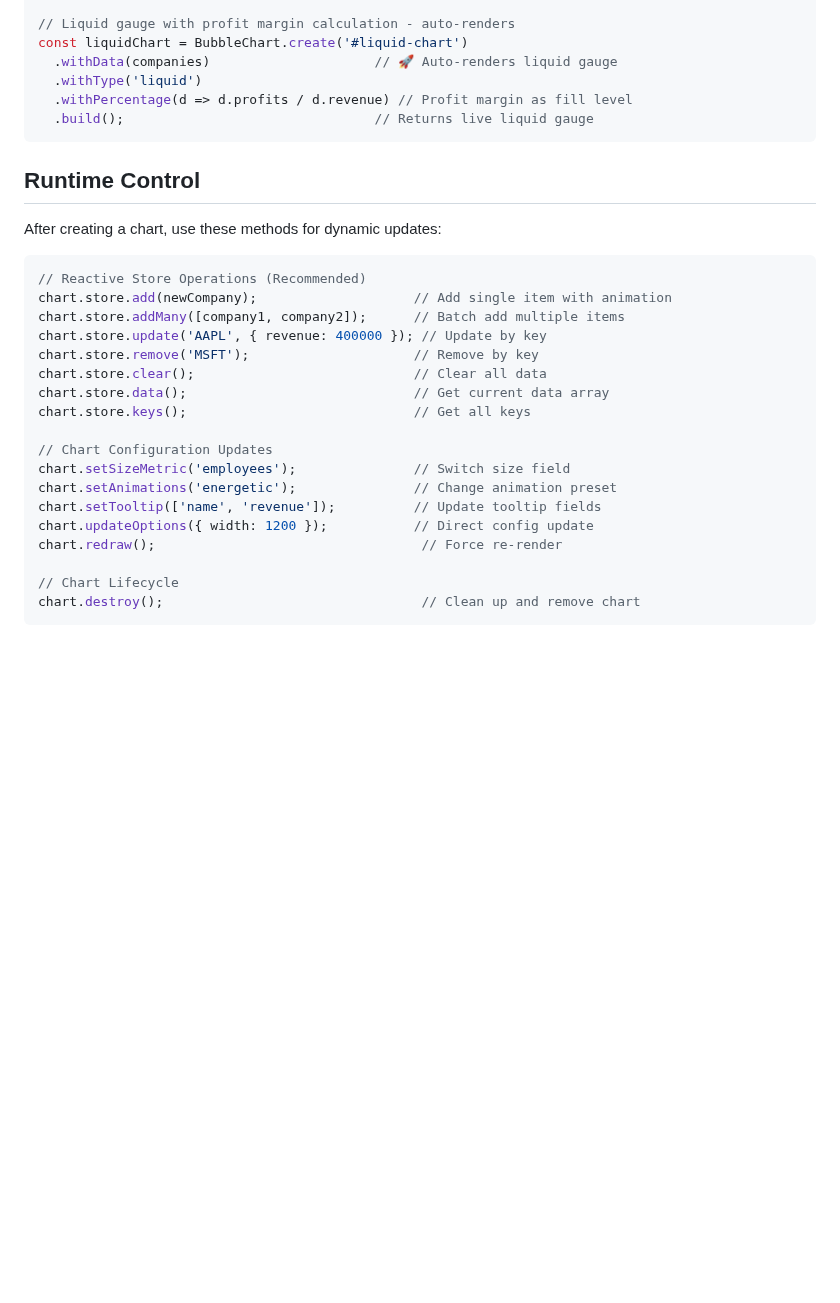
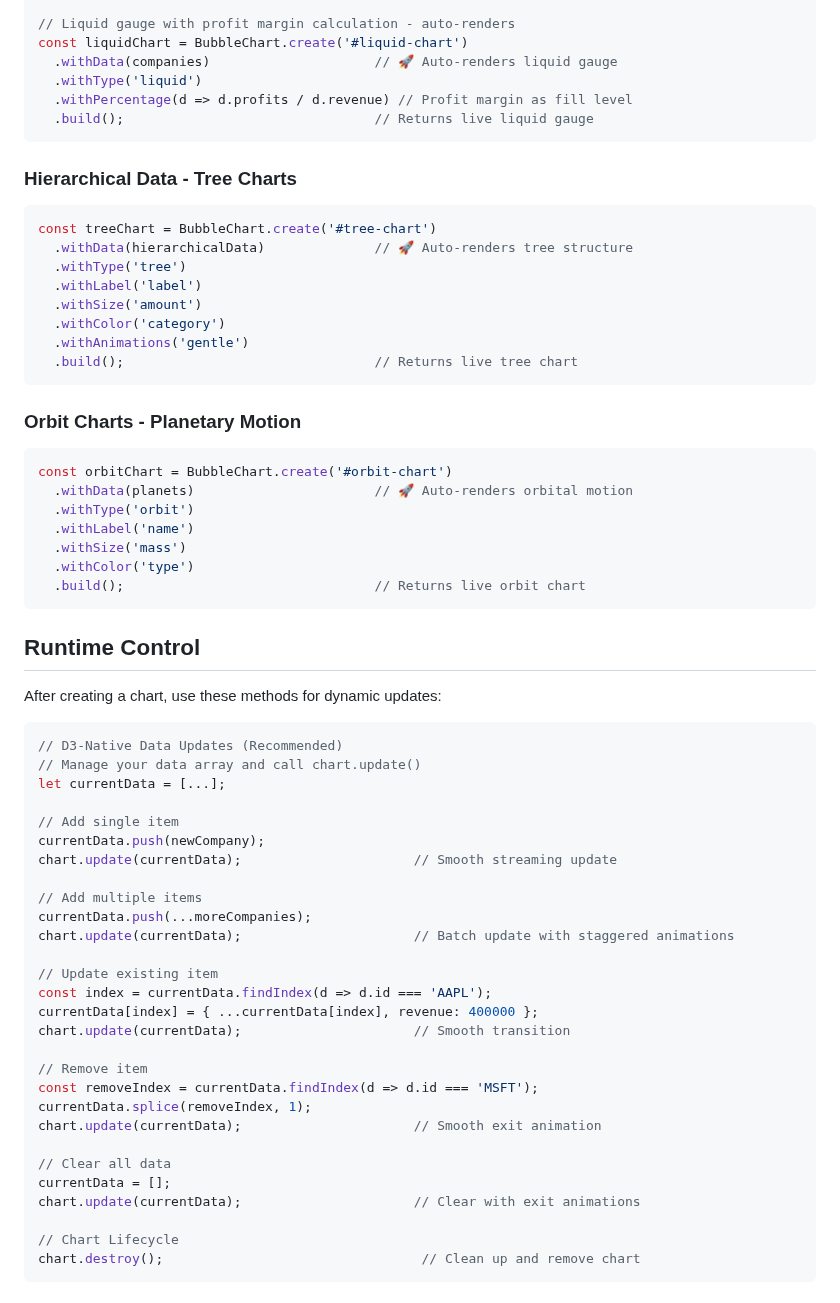
Before and after one commit to ricpruss/bubble-chart, a Markdown page: docs/CONFIG.md, the part around one of its changes. GitHub-like rendering; blank space fills up the shorter version.

````diff
--- a/docs/CONFIG.md
+++ b/docs/CONFIG.md
@@ -179,26 +189,59 @@ const liquidChart = BubbleChart.create('#liquid-chart')
   .build();                                // Returns live liquid gauge
 ```
 
+### Hierarchical Data - Tree Charts
+```typescript
+const treeChart = BubbleChart.create('#tree-chart')
+  .withData(hierarchicalData)              // 🚀 Auto-renders tree structure
+  .withType('tree')
+  .withLabel('label')
+  .withSize('amount')
+  .withColor('category')
+  .withAnimations('gentle')
+  .build();                                // Returns live tree chart
+```
+
+### Orbit Charts - Planetary Motion
+```typescript
+const orbitChart = BubbleChart.create('#orbit-chart')
+  .withData(planets)                       // 🚀 Auto-renders orbital motion
+  .withType('orbit')
+  .withLabel('name')
+  .withSize('mass')
+  .withColor('type')
+  .build();                                // Returns live orbit chart
+```
+
 ## Runtime Control
 
 After creating a chart, use these methods for dynamic updates:
 
 ```typescript
-// Reactive Store Operations (Recommended)
-chart.store.add(newCompany);                    // Add single item with animation
-chart.store.addMany([company1, company2]);      // Batch add multiple items
-chart.store.update('AAPL', { revenue: 400000 }); // Update by key
-chart.store.remove('MSFT');                     // Remove by key
-chart.store.clear();                            // Clear all data
-chart.store.data();                             // Get current data array
-chart.store.keys();                             // Get all keys
+// D3-Native Data Updates (Recommended)
+// Manage your data array and call chart.update()
+let currentData = [...];
 
-// Chart Configuration Updates
-chart.setSizeMetric('employees');               // Switch size field
-chart.setAnimations('energetic');               // Change animation preset
-chart.setTooltip(['name', 'revenue']);          // Update tooltip fields
-chart.updateOptions({ width: 1200 });           // Direct config update
-chart.redraw();                                  // Force re-render
+// Add single item
+currentData.push(newCompany);
+chart.update(currentData);                      // Smooth streaming update
+
+// Add multiple items
+currentData.push(...moreCompanies);
+chart.update(currentData);                      // Batch update with staggered animations
+
+// Update existing item
+const index = currentData.findIndex(d => d.id === 'AAPL');
+currentData[index] = { ...currentData[index], revenue: 400000 };
+chart.update(currentData);                      // Smooth transition
+
+// Remove item
+const removeIndex = currentData.findIndex(d => d.id === 'MSFT');
+currentData.splice(removeIndex, 1);
+chart.update(currentData);                      // Smooth exit animation
+
+// Clear all data
+currentData = [];
+chart.update(currentData);                      // Clear with exit animations
 
 // Chart Lifecycle
 chart.destroy();                                 // Clean up and remove chart
````
Also changed, not shown: other parts of docs/CONFIG.md (+101 -81 lines).
